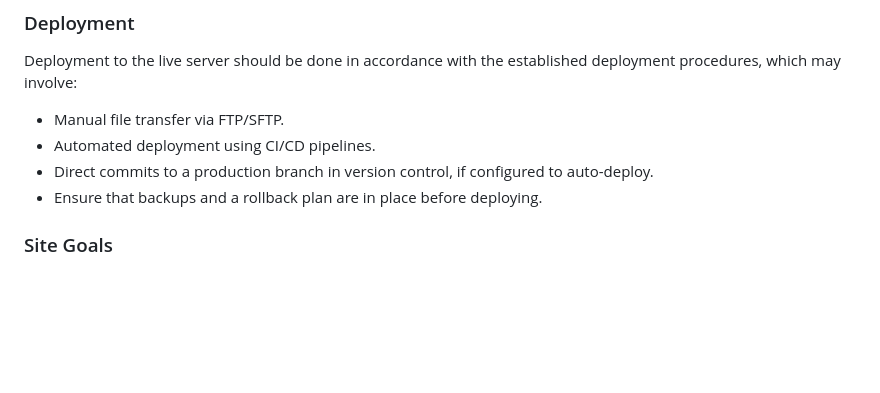
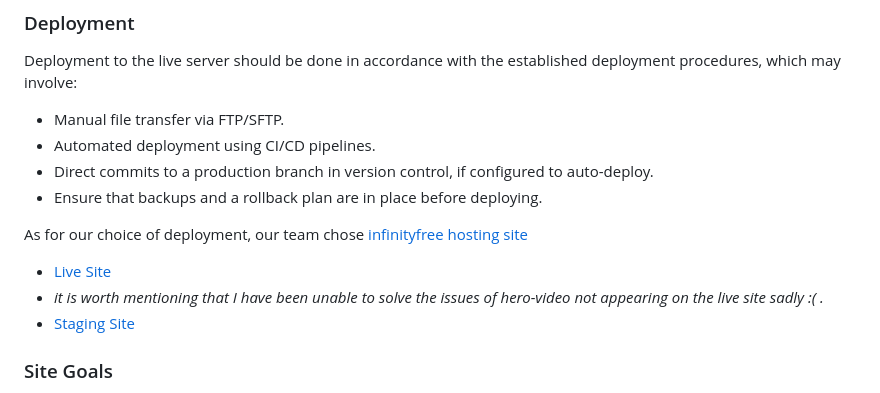
Before and after one commit to Huang-Yuanhang/Slack, a Markdown page: README.md, the part around the change. Rendered like a GitHub page; blank space fills up the shorter version.

Commit message:
deployment live site

```diff
--- a/README.md
+++ b/README.md
@@ -67,6 +67,11 @@ Deployment to the live server should be done in accordance with the established
 * Direct commits to a production branch in version control, if configured to auto-deploy.
 * Ensure that backups and a rollback plan are in place before deploying.
 
+As for our choice of deployment, our team chose [infinityfree hosting site](https://www.infinityfree.com/)
+* [Live Site](http://jcu14405427.rf.gd/)
+* <i>it is worth mentioning that I have been unable to solve the issues of hero-video not appearing on the live site sadly :( .</i>
+* [Staging Site](http://jcu14405427.rf.gd/wp-admin/)
+
 ### Site Goals
 * Deliver a product that serves as an effective digital front door that welcomes, informs, and converts visitors through a high-quality online experience that mirrors the institution's respectable standards.
 * Increase conversion rate
```
